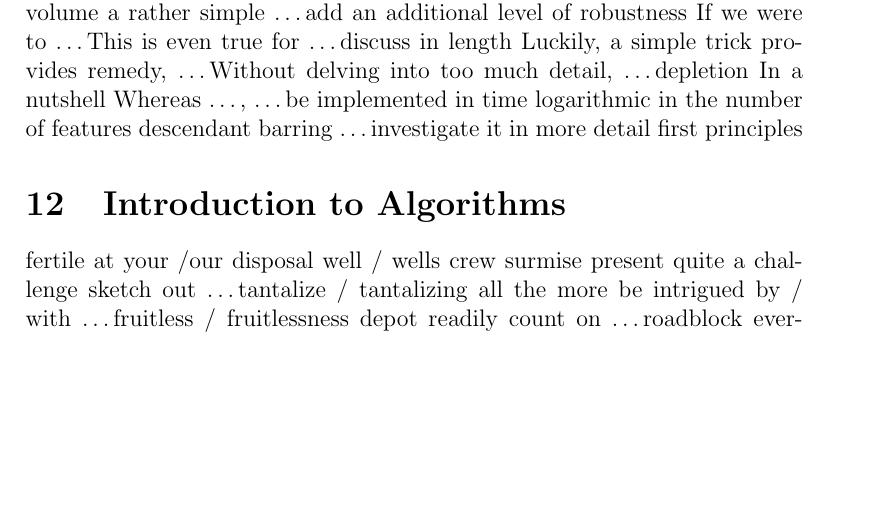
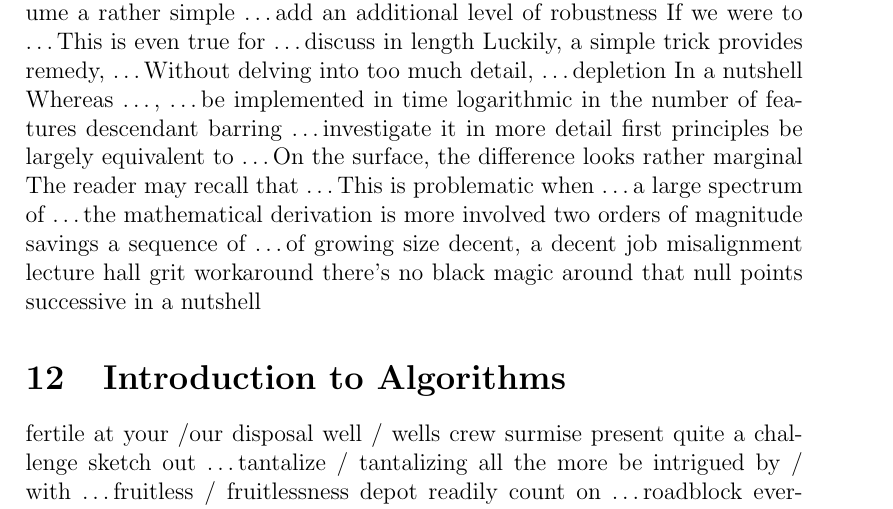
Before and after one commit to lzx071021/latex_proj, a LaTeX document (en_words/__latexindent_temp.tex): part of page 45 of 46, cut so that both start at the same text, the shorter picture padded with empty space. Compiled offline with pdfLaTeX.

Commit message:
regular update

```diff
--- a/en_words/__latexindent_temp.tex
+++ b/en_words/__latexindent_temp.tex
@@ -1703,6 +1703,26 @@ descendant
 barring \dots
 investigate it in more detail
 first principles
+be largely equivalent to \dots
+On the surface, the difference looks rather marginal
+The reader may recall that \dots
+This is problematic when \dots
+a large spectrum of \dots
+the mathematical derivation is more involved
+two orders of magnitude savings
+a sequence of \dots of growing size
+decent, a decent job
+misalignment
+lecture hall
+grit
+workaround
+there's no black magic around that
+null points
+successive
+in a nutshell
+
+
+
 
 
 \section{Introduction to Algorithms}
```
Also changed, not shown: en_words/words.tex (+20 -0 lines), en_words/words.pdf.
